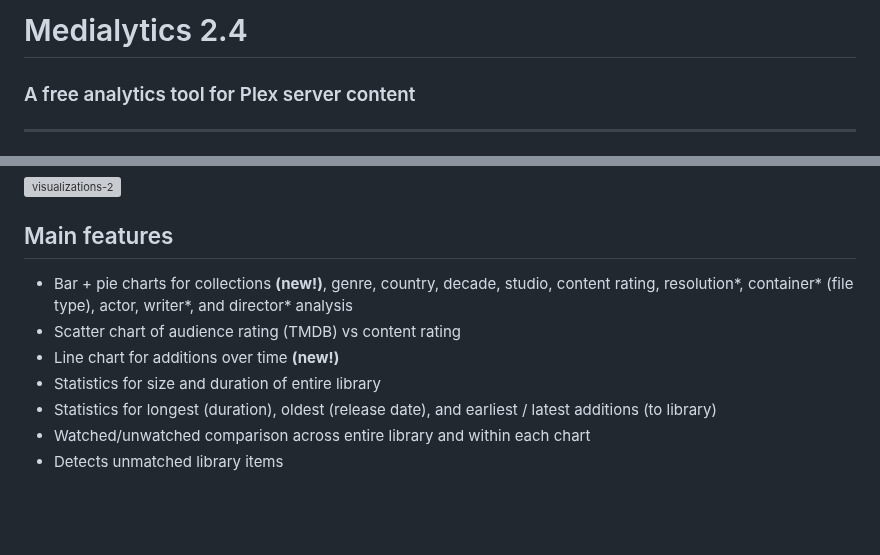
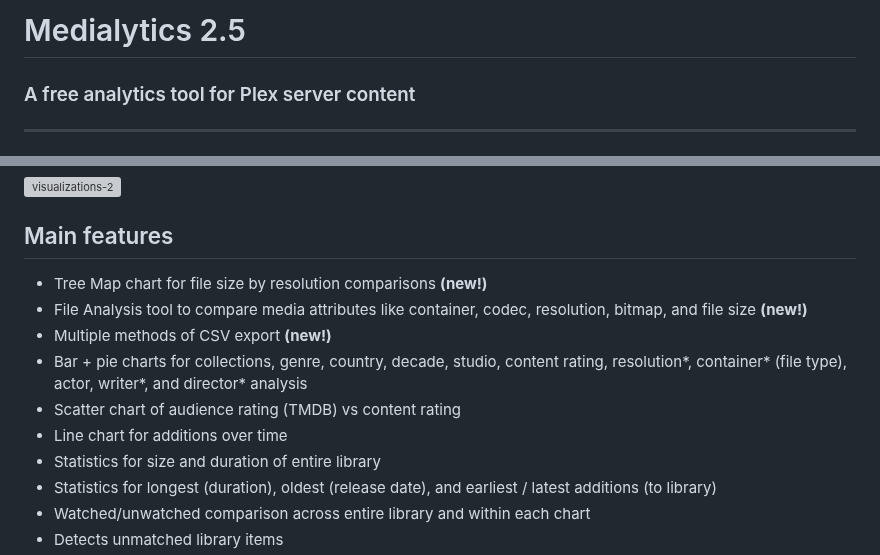
Before and after one commit to Drewpeifer/medialytics, a Markdown page: README.md, 2 parts joined by grey strips. Rendered like a GitHub page; blank space fills up the shorter version; grey boxes are pictures that could not be loaded.

```diff
--- a/README.md
+++ b/README.md
@@ -1,4 +1,4 @@
-# Medialytics 2.4
+# Medialytics 2.5
 ### A free analytics tool for Plex server content
 
 --------
@@ -16,9 +16,12 @@ runs in the browser and generates statistics specifically about the content of y
 ![visualizations-2](https://i.imgur.com/idnDNWJ.png)
 
 ## Main features
-* Bar + pie charts for collections **(new!)**, genre, country, decade, studio, content rating, resolution*, container* (file type), actor, writer*, and director* analysis
+* Tree Map chart for file size by resolution comparisons **(new!)**
+* File Analysis tool to compare media attributes like container, codec, resolution, bitmap, and file size **(new!)**
+* Multiple methods of CSV export **(new!)**
+* Bar + pie charts for collections, genre, country, decade, studio, content rating, resolution*, container* (file type), actor, writer*, and director* analysis
 * Scatter chart of audience rating (TMDB) vs content rating
-* Line chart for additions over time **(new!)**
+* Line chart for additions over time
 * Statistics for size and duration of entire library
 * Statistics for longest (duration), oldest (release date), and earliest / latest additions (to library)
 * Watched/unwatched comparison across entire library and within each chart
```
